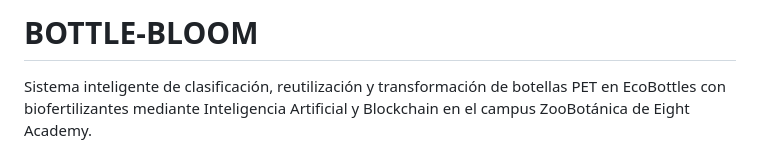
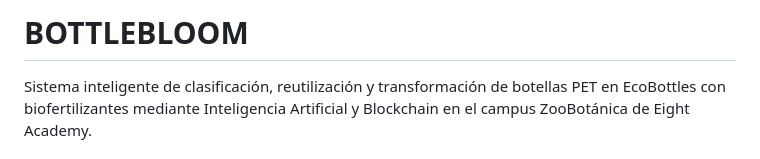
Before and after one commit to alparrenob-ship-it/BOTTLE-BLOOM, a Markdown page: README.md, the part around the change. Rendered like a GitHub page.

```diff
--- a/README.md
+++ b/README.md
@@ -1,4 +1,4 @@
-# BOTTLE-BLOOM
+# BOTTLEBLOOM
 Sistema inteligente de clasificación, reutilización y transformación de botellas PET en EcoBottles con biofertilizantes mediante Inteligencia Artificial y Blockchain en el campus ZooBotánica de Eight Academy.
 # Integrantes
 Pamela Rubio – Líder
```
